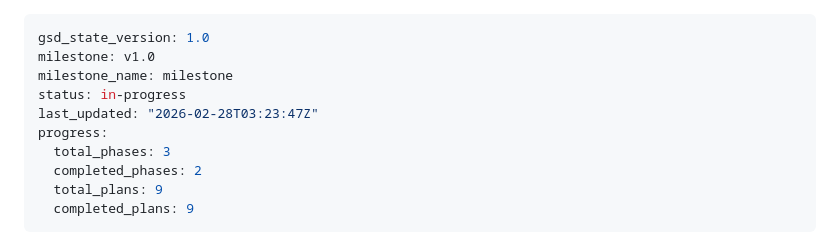
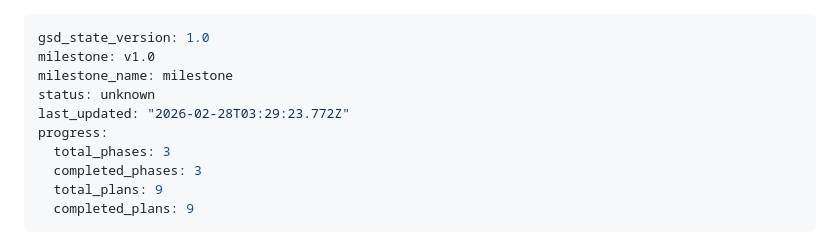
Before and after one commit to andeslee444/kalshi-trading, a Markdown page: .planning/STATE.md, the part around the change. Rendered like a GitHub page.

Commit message:
docs(phase-03): complete phase execution
Co-Authored-By: Claude Opus 4.6 <noreply@anthropic.com>

```diff
--- a/.planning/STATE.md
+++ b/.planning/STATE.md
@@ -2,11 +2,11 @@
 gsd_state_version: 1.0
 milestone: v1.0
 milestone_name: milestone
-status: in-progress
-last_updated: "2026-02-28T03:23:47Z"
+status: unknown
+last_updated: "2026-02-28T03:29:23.772Z"
 progress:
   total_phases: 3
-  completed_phases: 2
+  completed_phases: 3
   total_plans: 9
   completed_plans: 9
 ---
```
Also changed, not shown: 1 other file.
